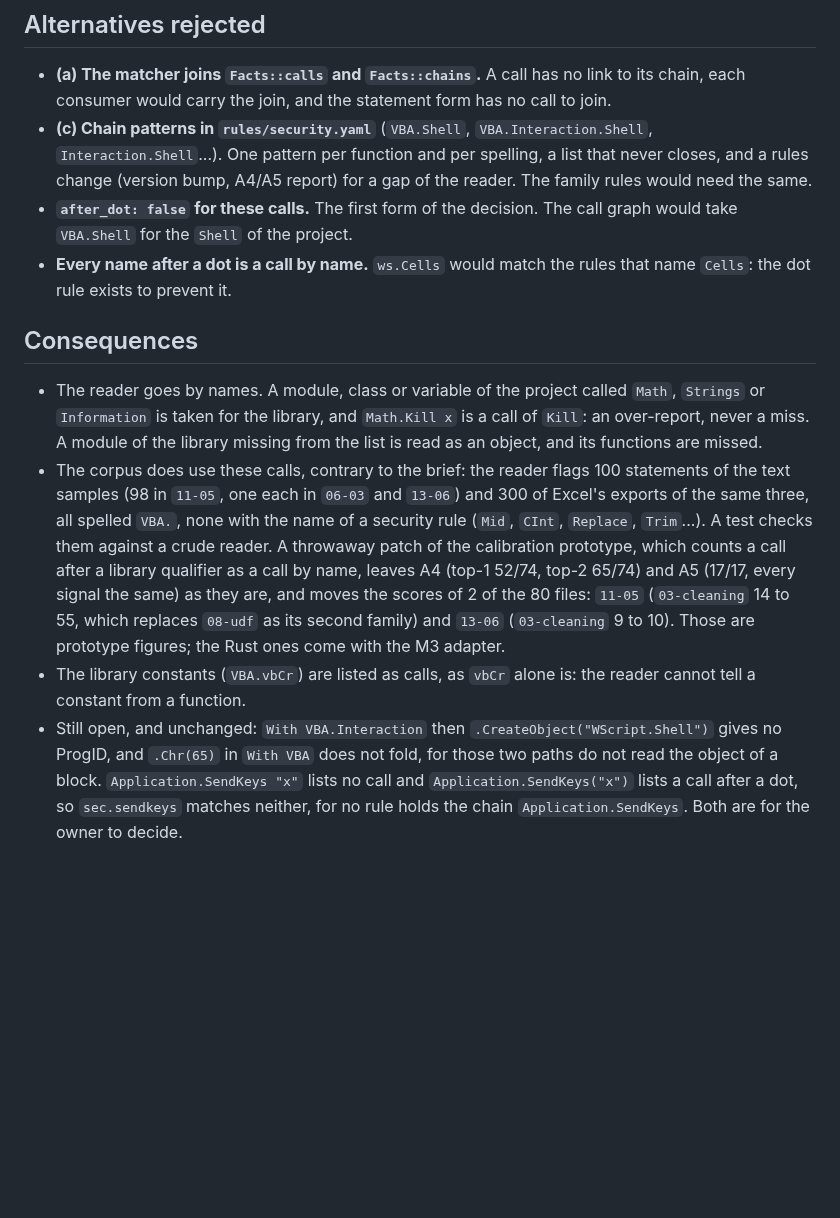
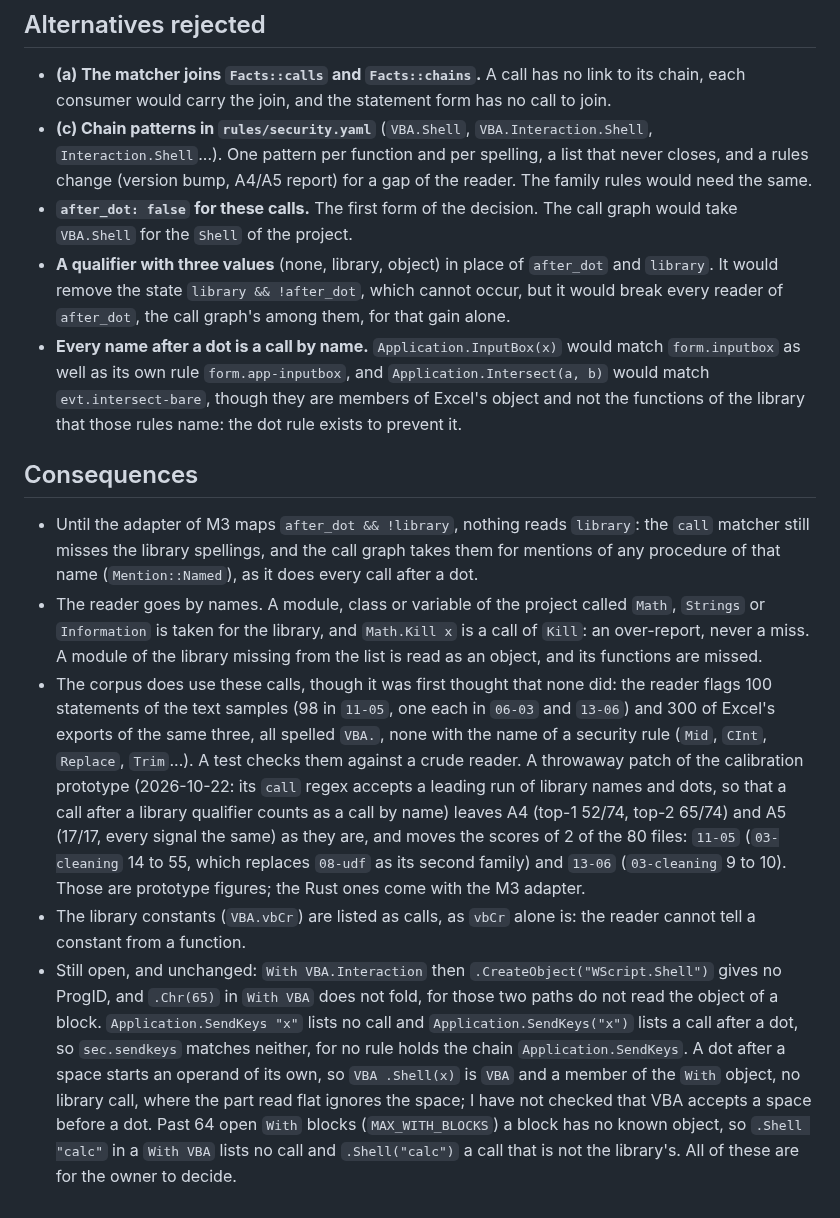
Before and after one commit to linagora/macro-port, a Markdown page: docs/adr/0010-calls-qualified-by-the-vba-library.md, the part around one of its changes. Drawn GitHub-style; blank space fills up the shorter version.

```diff
--- a/docs/adr/0010-calls-qualified-by-the-vba-library.md
+++ b/docs/adr/0010-calls-qualified-by-the-vba-library.md
@@ -21,11 +21,13 @@ SPEC section 7 defines the `call` matcher as "a procedure, function or statement
 - **(a) The matcher joins `Facts::calls` and `Facts::chains`.** A call has no link to its chain, each consumer would carry the join, and the statement form has no call to join.
 - **(c) Chain patterns in `rules/security.yaml`** (`VBA.Shell`, `VBA.Interaction.Shell`, `Interaction.Shell`...). One pattern per function and per spelling, a list that never closes, and a rules change (version bump, A4/A5 report) for a gap of the reader. The family rules would need the same.
 - **`after_dot: false` for these calls.** The first form of the decision. The call graph would take `VBA.Shell` for the `Shell` of the project.
-- **Every name after a dot is a call by name.** `ws.Cells` would match the rules that name `Cells`: the dot rule exists to prevent it.
+- **A qualifier with three values** (none, library, object) in place of `after_dot` and `library`. It would remove the state `library && !after_dot`, which cannot occur, but it would break every reader of `after_dot`, the call graph's among them, for that gain alone.
+- **Every name after a dot is a call by name.** `Application.InputBox(x)` would match `form.inputbox` as well as its own rule `form.app-inputbox`, and `Application.Intersect(a, b)` would match `evt.intersect-bare`, though they are members of Excel's object and not the functions of the library that those rules name: the dot rule exists to prevent it.
 
 ## Consequences
 
+- Until the adapter of M3 maps `after_dot && !library`, nothing reads `library`: the `call` matcher still misses the library spellings, and the call graph takes them for mentions of any procedure of that name (`Mention::Named`), as it does every call after a dot.
 - The reader goes by names. A module, class or variable of the project called `Math`, `Strings` or `Information` is taken for the library, and `Math.Kill x` is a call of `Kill`: an over-report, never a miss. A module of the library missing from the list is read as an object, and its functions are missed.
-- The corpus does use these calls, contrary to the brief: the reader flags 100 statements of the text samples (98 in `11-05`, one each in `06-03` and `13-06`) and 300 of Excel's exports of the same three, all spelled `VBA.`, none with the name of a security rule (`Mid`, `CInt`, `Replace`, `Trim`...). A test checks them against a crude reader. A throwaway patch of the calibration prototype, which counts a call after a library qualifier as a call by name, leaves A4 (top-1 52/74, top-2 65/74) and A5 (17/17, every signal the same) as they are, and moves the scores of 2 of the 80 files: `11-05` (`03-cleaning` 14 to 55, which replaces `08-udf` as its second family) and `13-06` (`03-cleaning` 9 to 10). Those are prototype figures; the Rust ones come with the M3 adapter.
+- The corpus does use these calls, though it was first thought that none did: the reader flags 100 statements of the text samples (98 in `11-05`, one each in `06-03` and `13-06`) and 300 of Excel's exports of the same three, all spelled `VBA.`, none with the name of a security rule (`Mid`, `CInt`, `Replace`, `Trim`...). A test checks them against a crude reader. A throwaway patch of the calibration prototype (2026-10-22: its `call` regex accepts a leading run of library names and dots, so that a call after a library qualifier counts as a call by name) leaves A4 (top-1 52/74, top-2 65/74) and A5 (17/17, every signal the same) as they are, and moves the scores of 2 of the 80 files: `11-05` (`03-cleaning` 14 to 55, which replaces `08-udf` as its second family) and `13-06` (`03-cleaning` 9 to 10). Those are prototype figures; the Rust ones come with the M3 adapter.
 - The library constants (`VBA.vbCr`) are listed as calls, as `vbCr` alone is: the reader cannot tell a constant from a function.
-- Still open, and unchanged: `With VBA.Interaction` then `.CreateObject("WScript.Shell")` gives no ProgID, and `.Chr(65)` in `With VBA` does not fold, for those two paths do not read the object of a block. `Application.SendKeys "x"` lists no call and `Application.SendKeys("x")` lists a call after a dot, so `sec.sendkeys` matches neither, for no rule holds the chain `Application.SendKeys`. Both are for the owner to decide.
+- Still open, and unchanged: `With VBA.Interaction` then `.CreateObject("WScript.Shell")` gives no ProgID, and `.Chr(65)` in `With VBA` does not fold, for those two paths do not read the object of a block. `Application.SendKeys "x"` lists no call and `Application.SendKeys("x")` lists a call after a dot, so `sec.sendkeys` matches neither, for no rule holds the chain `Application.SendKeys`. A dot after a space starts an operand of its own, so `VBA .Shell(x)` is `VBA` and a member of the `With` object, no library call, where the part read flat ignores the space; I have not checked that VBA accepts a space before a dot. Past 64 open `With` blocks (`MAX_WITH_BLOCKS`) a block has no known object, so `.Shell "calc"` in a `With VBA` lists no call and `.Shell("calc")` a call that is not the library's. All of these are for the owner to decide.
```
Also changed, not shown: other parts of docs/adr/0010-calls-qualified-by-the-vba-library.md (+5 -5 lines).
